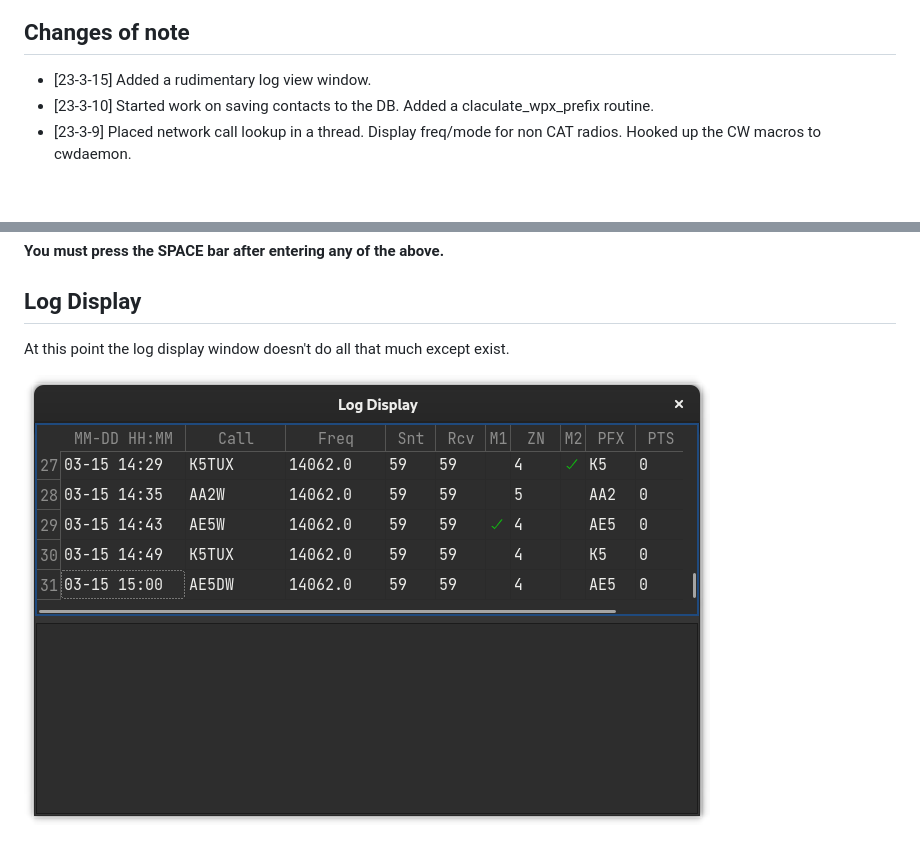
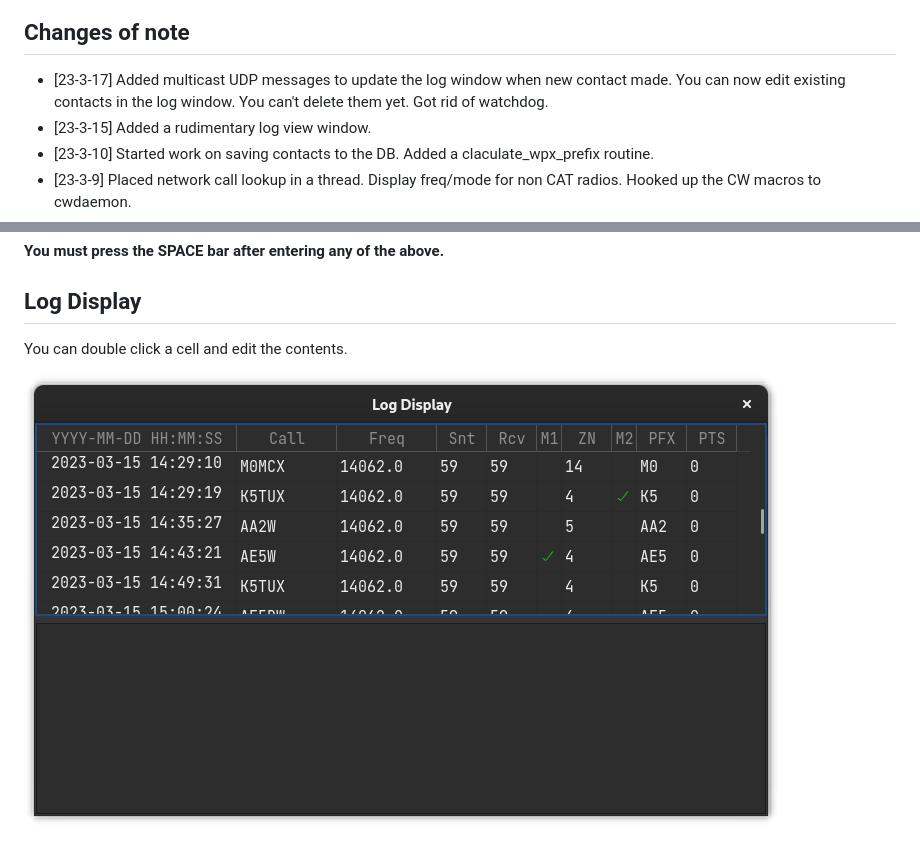
Before and after one commit to mbridak/not1mm, a Markdown page: README.md, 2 parts joined by grey strips. Drawn GitHub-style; pictures changed too: pic/logdisplay.png; blank space fills up the shorter version.

```diff
--- a/README.md
+++ b/README.md
@@ -47,6 +47,7 @@ Feature complete.
 
 ## Changes of note
 
+- [23-3-17] Added multicast UDP messages to update the log window when new contact made. You can now edit existing contacts in the log window. You can't delete them yet. Got rid of watchdog.
 - [23-3-15] Added a rudimentary log view window.
 - [23-3-10] Started work on saving contacts to the DB. Added a claculate_wpx_prefix routine.
 - [23-3-9] Placed network call lookup in a thread. Display freq/mode for non CAT radios. Hooked up the CW macros to cwdaemon.
@@ -133,6 +134,6 @@ You can fill. You can fill. Everyone look at your keys.
 
 ## Log Display
 
-At this point the log display window doesn't do all that much except exist.
+You can double click a cell and edit the contents.
 
 ![Log Display Window](https://github.com/mbridak/not1mm/raw/master/pic/logdisplay.png)
```
